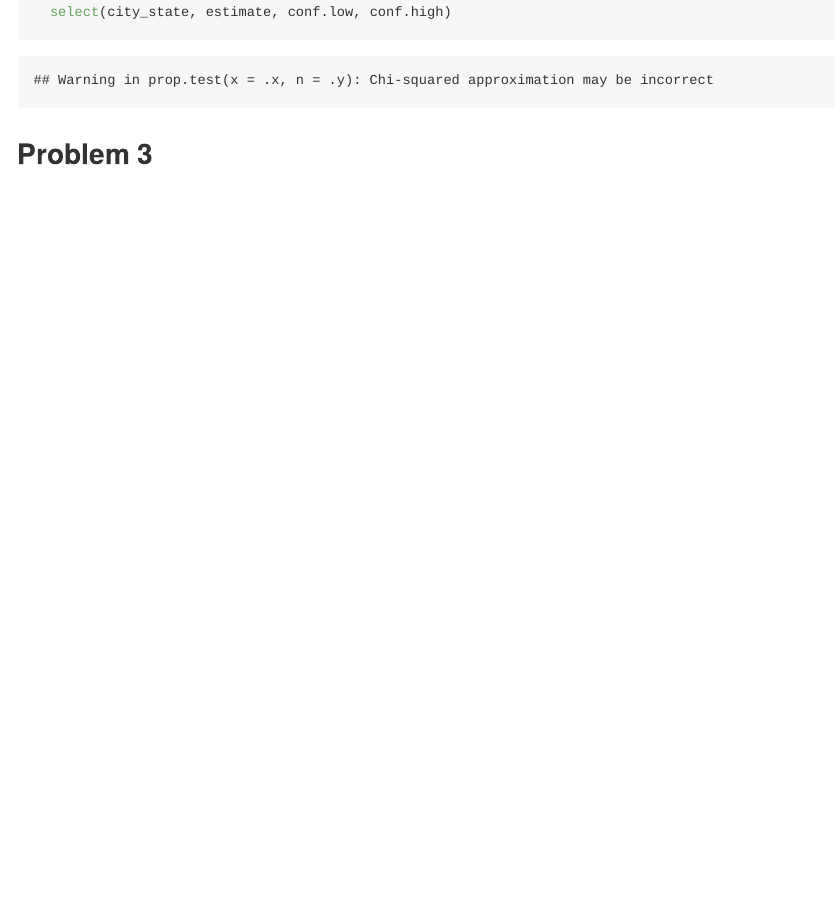
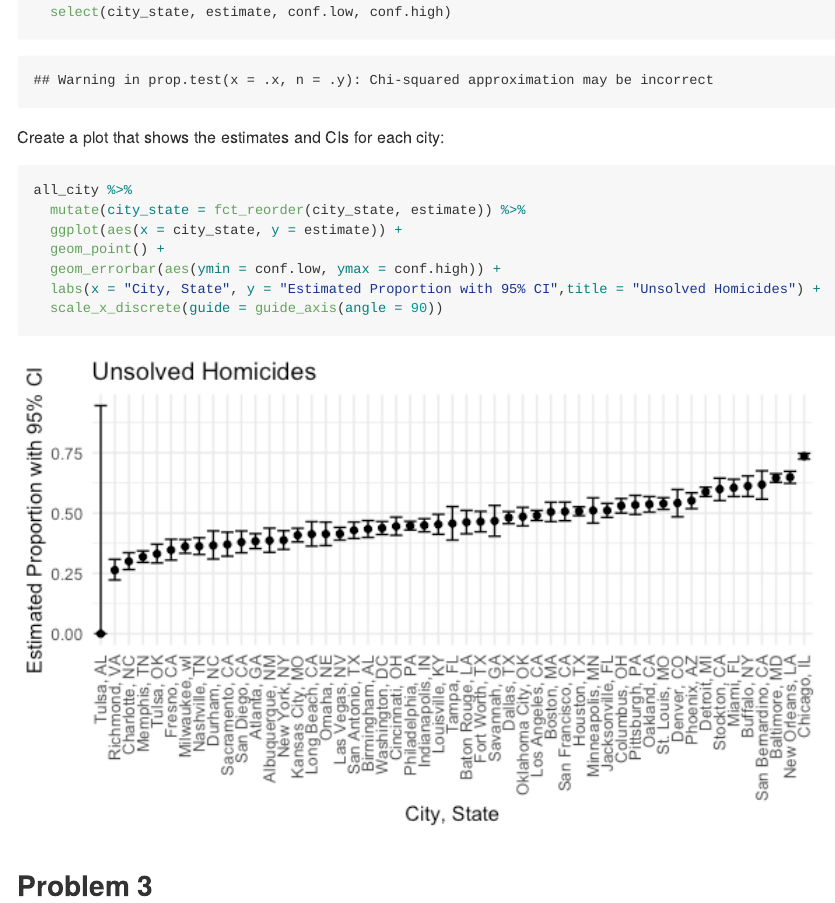
Before and after one commit to ZoraLii/p8105_hw5_jl6321, an R Markdown document (p8105_hw5_jl6321.Rmd): the page in a window 1100 px wide, from 2080 px down. The pictures show the output file p8105_hw5_jl6321.md that the author committed with the source, drawn offline in the style of GitHub.

Commit message:
Created the plot for Problem 2

````diff
--- a/p8105_hw5_jl6321.Rmd
+++ b/p8105_hw5_jl6321.Rmd
@@ -84,5 +84,17 @@ all_city =
   select(city_state, estimate, conf.low, conf.high)
 ```
 
+Create a plot that shows the estimates and CIs for each city:
+
+```{r}
+all_city %>%
+  mutate(city_state = fct_reorder(city_state, estimate)) %>%
+  ggplot(aes(x = city_state, y = estimate)) +
+  geom_point() +
+  geom_errorbar(aes(ymin = conf.low, ymax = conf.high)) +
+  labs(x = "City, State", y = "Estimated Proportion with 95% CI",title = "Unsolved Homicides") +
+  scale_x_discrete(guide = guide_axis(angle = 90))
+```
+
 
 ## Problem 3
````
Also changed, not shown: p8105_hw5_jl6321.md, p8105_hw5_jl6321_files/figure-gfm/unnamed-chunk-5-1.png (added).
